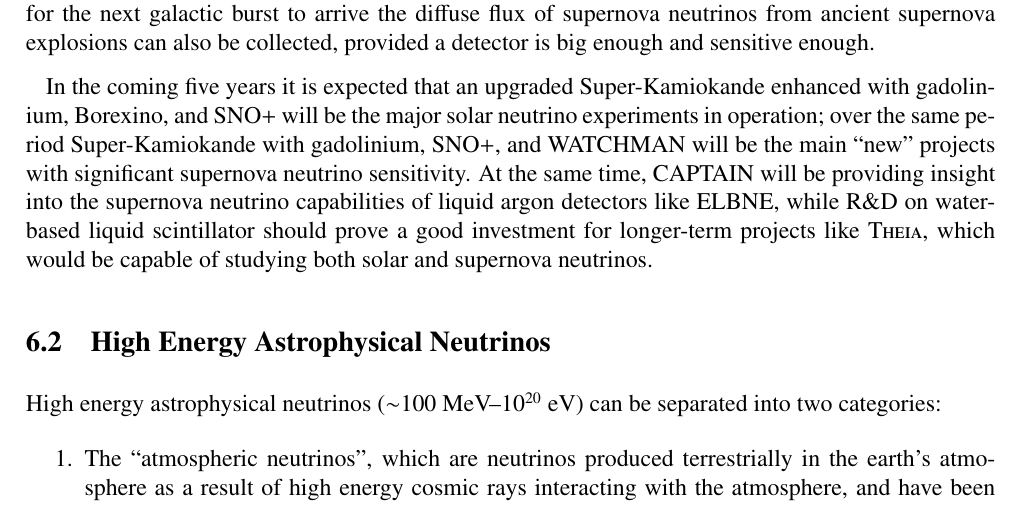
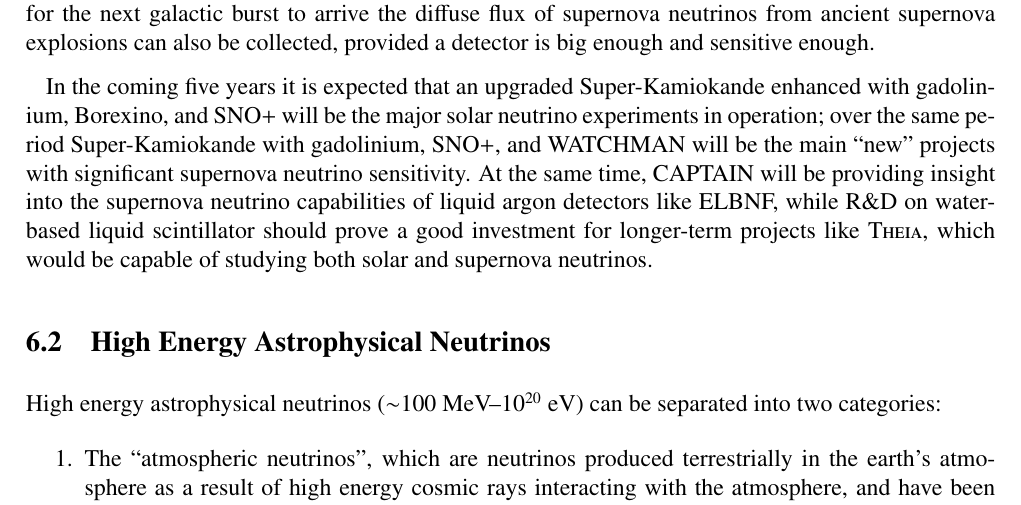
Before and after one commit to IntNeuPro/winp-report, a LaTeX document (WINP.tex, which reads 05_Astrophysical/Astrophysical.tex): part of page 16 of 31, cut so that both start at the same text. Compiled offline with pdfLaTeX.

Commit message:
ELBNE to ELBNF

```diff
--- a/05_Astrophysical/Astrophysical.tex
+++ b/05_Astrophysical/Astrophysical.tex
@@ -40,7 +40,7 @@
 the main ``new'' projects with significant supernova neutrino
 sensitivity. At the same time, CAPTAIN will be providing insight into
 the supernova neutrino capabilities of liquid argon detectors like
-ELBNE, while R\&D on water-based liquid scintillator should prove a
+ELBNF, while R\&D on water-based liquid scintillator should prove a
 good investment for longer-term projects like \textsc{Theia}, which would be
 capable of studying both solar and supernova neutrinos.
 
```
